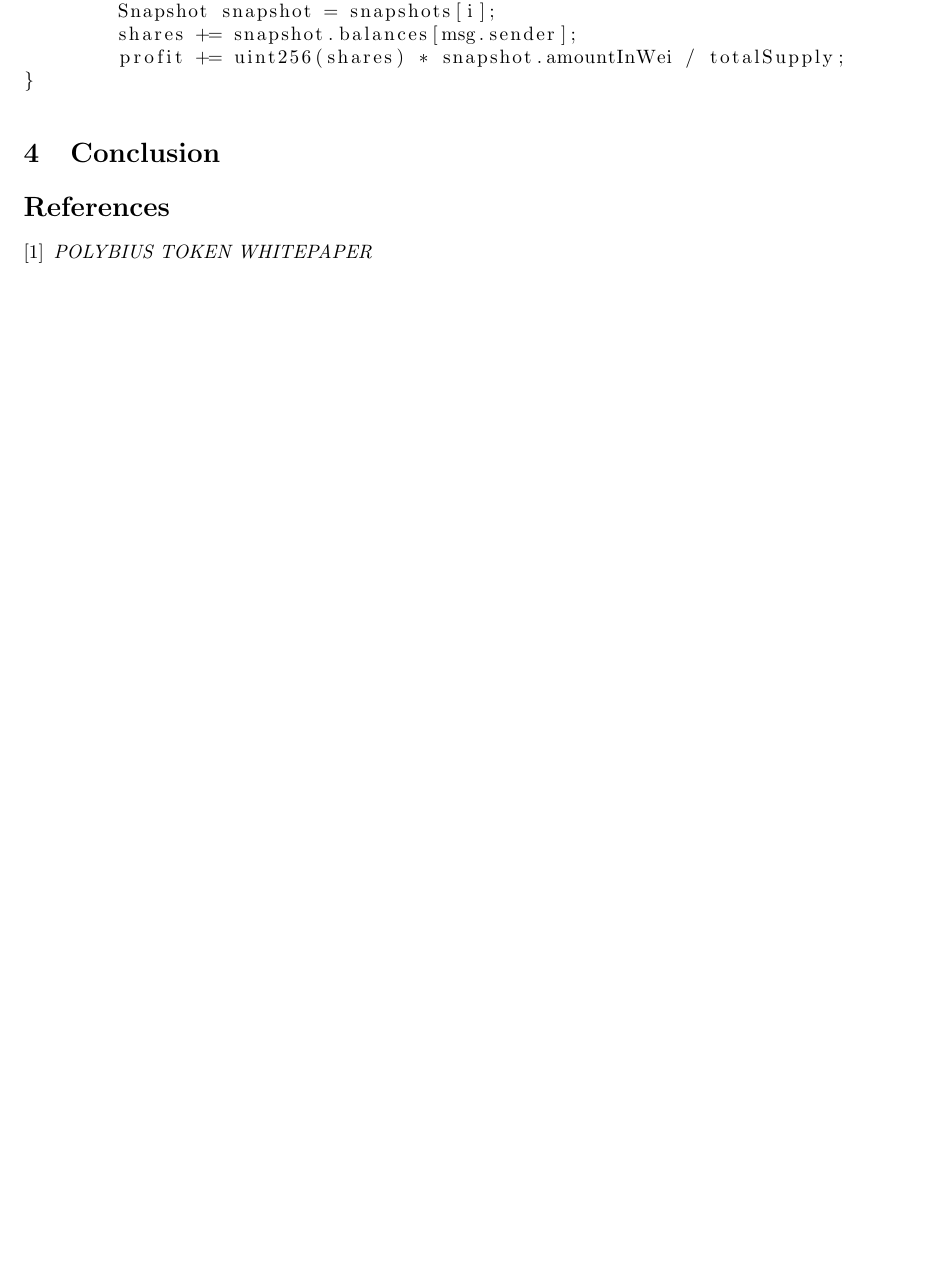
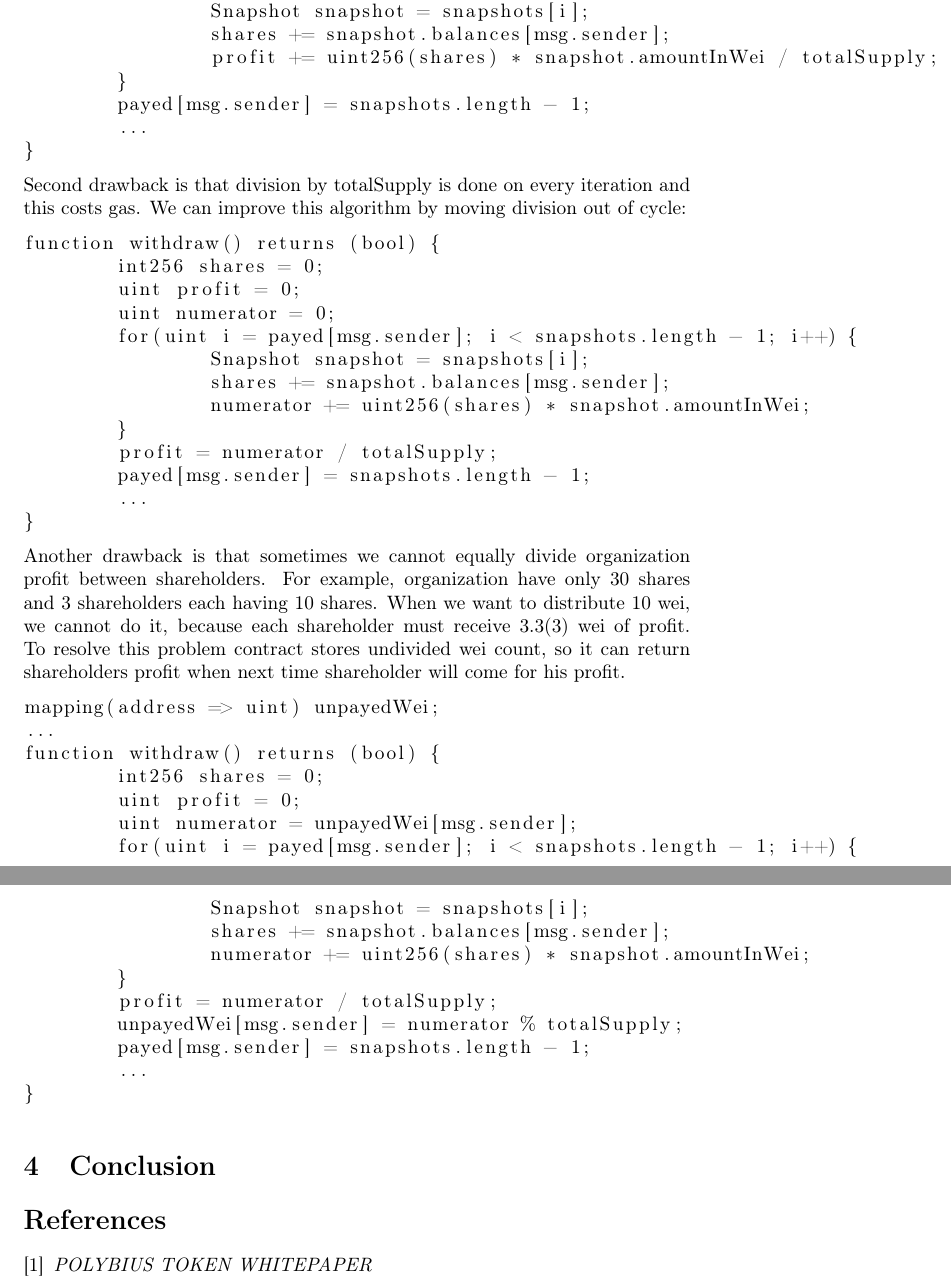
Before and after one commit to BlockvisLabs/digitalshares, a LaTeX document (whitepaper.tex): part of page 3 of 4 before the commit and two parts of pages 4 and 5 of 5 after it, the two joined at a grey line, cut so that both start at the same text, the shorter picture padded with empty space. Compiled offline with pdfLaTeX.

Commit message:
Updated article

```diff
--- a/whitepaper.tex
+++ b/whitepaper.tex
@@ -1,7 +1,7 @@
 \documentclass[onecolumn]{article}
 
-% \usepackage[utf8]{inputenc}
-% \usepackage[T2A]{fontenc}
+\usepackage[utf8]{inputenc}
+\usepackage[T2A]{fontenc}
 % \usepackage{amsmath,amssymb}
 \usepackage{amsmath}
 \usepackage{url}
@@ -74,4 +77,3 @@ Using this approach the first snapshot will store absolute share distribution an
 \begin{lstlisting}
 int256 shares = 0;
 uint profit = 0;
-for(uint i = 0; i < snapshots.length; i++) {
@@ -80,0 +90 @@ for(uint i = 0; i < snapshots.length; i++) {
+\begin{lstlisting}
@@ -81,3 +96,45 @@ for(uint i = 0; i < snapshots.length; i++) {
+	for(uint i = payed[msg.sender]; i < snapshots.length - 1; i++) {
+		Snapshot snapshot = snapshots[i];
+		shares += snapshot.balances[msg.sender];
+		profit += uint256(shares) * snapshot.amountInWei / totalSupply;
+	}
+	payed[msg.sender] = snapshots.length - 1;
+	...
+}
+\end{lstlisting}
+Second drawback is that division by \lstinline{totalSupply} is done on every iteration and this costs gas. We can improve this algorithm by moving division out of cycle:
+\begin{lstlisting}
+function withdraw() returns (bool) {
+	int256 shares = 0;
+	uint profit = 0;
+	uint numerator = 0;
+	for(uint i = payed[msg.sender]; i < snapshots.length - 1; i++) {
+		Snapshot snapshot = snapshots[i];
+		shares += snapshot.balances[msg.sender];
+		numerator += uint256(shares) * snapshot.amountInWei;
+	}
+	profit = numerator / totalSupply;
+	payed[msg.sender] = snapshots.length - 1;
+	...
+}
+\end{lstlisting}
+Another drawback is that sometimes we cannot equally divide organization profit between shareholders. For example, organization have only 30 shares and 3 shareholders each having 10 shares. When we want to distribute 10 wei, we cannot do it, because each shareholder must receive 3.3(3) wei of profit. To resolve this problem contract stores undivided wei count, so it can return shareholders profit when next time shareholder will come for his profit.
+\begin{lstlisting}
+mapping(address => uint) unpayedWei;
+...
+function withdraw() returns (bool) {
+	int256 shares = 0;
+	uint profit = 0;
+	uint numerator = unpayedWei[msg.sender];
+	for(uint i = payed[msg.sender]; i < snapshots.length - 1; i++) {
+		Snapshot snapshot = snapshots[i];
+		shares += snapshot.balances[msg.sender];
+		numerator += uint256(shares) * snapshot.amountInWei;
+	}
+	profit = numerator / totalSupply;
+	unpayedWei[msg.sender] = numerator % totalSupply;
+	payed[msg.sender] = snapshots.length - 1;
+	...
 }
 \end{lstlisting}
 
```
Also changed, not shown: whitepaper.tex (17 more changed lines).
